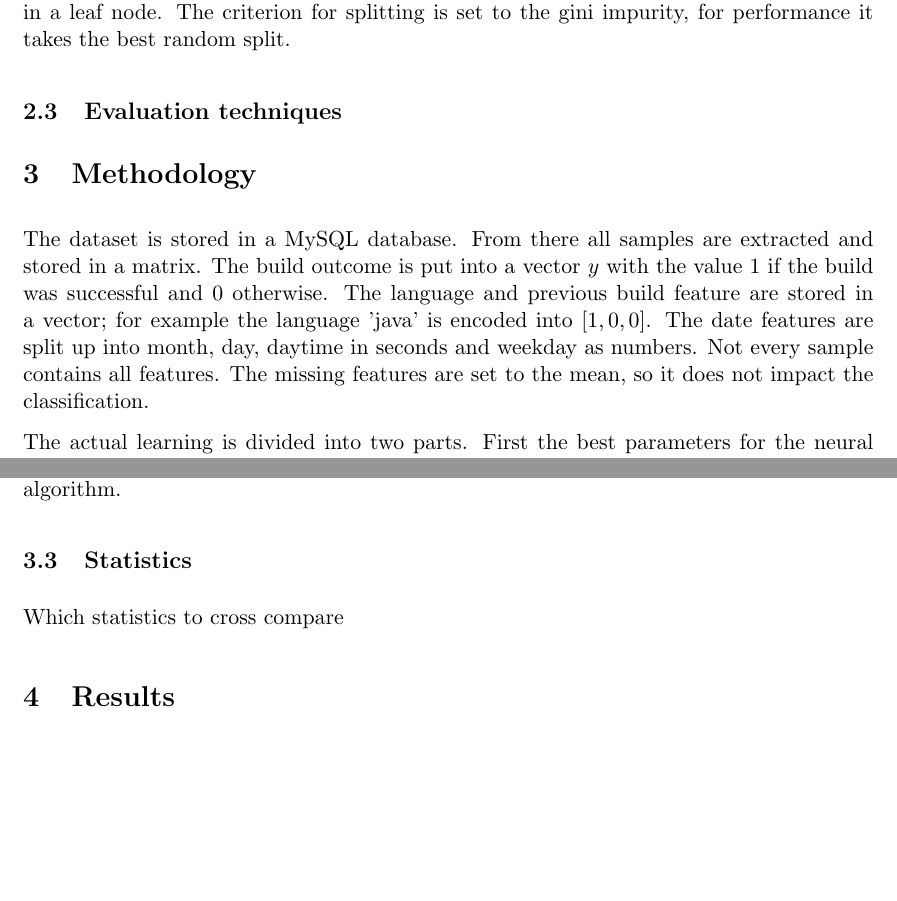
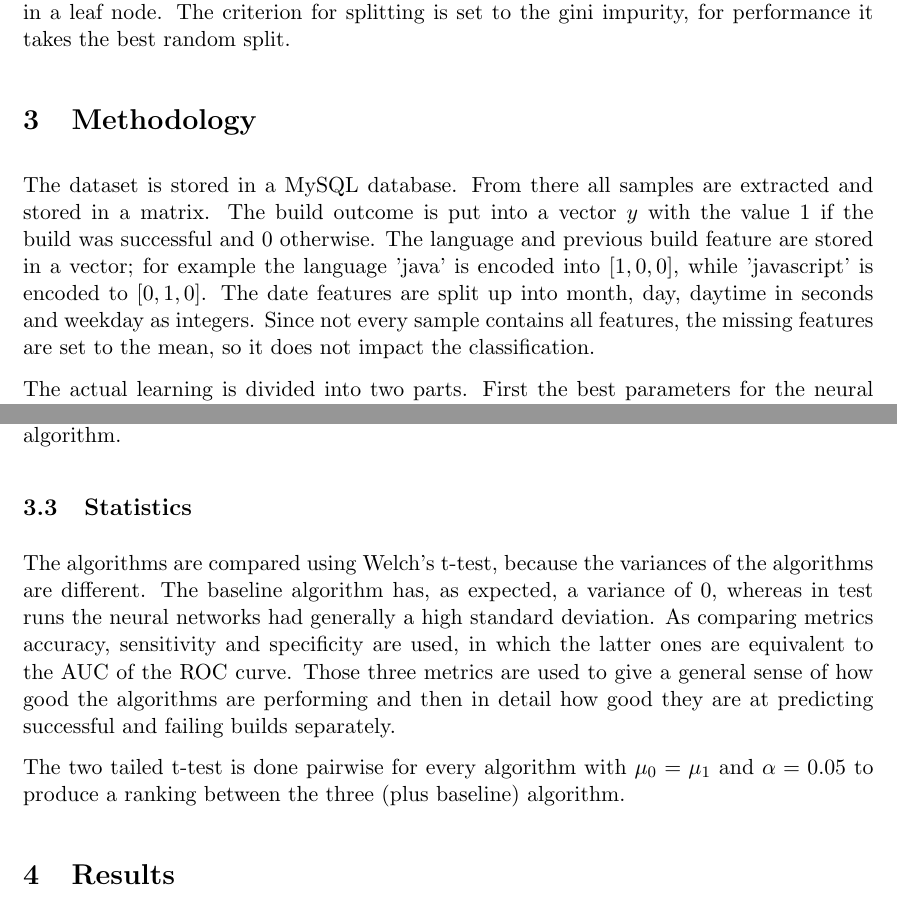
Before and after one commit to jodokae/cmput551-mini-project, a LaTeX paper (tex/mini-project.tex): two parts of pages 2 and 4 of 4, joined at a grey line, cut so that both start at the same text, the shorter picture padded with empty space. Compiled offline with pdfLaTeX.

Commit message:
statistic section

```diff
--- a/tex/mini-project.tex
+++ b/tex/mini-project.tex
@@ -73,14 +73,10 @@ As third algorithm a decision tree is used. A decision tree classifier is a tree
 
 %Tree, Bayes, MostFrequent, NN
 
-\subsection{Evaluation techniques}
-
-%TODO
-
 \section{Methodology}
 
-The dataset is stored in a MySQL database. From there all samples are extracted and stored in a matrix. The build outcome is put into a vector $y$ with the value $1$ if the build was successful and $0$ otherwise. The language and previous build feature are stored in a vector; for example the language 'java' is encoded into $[1,0,0]$. The date features are split up into month, day, daytime in seconds and weekday as numbers.
-Not every sample contains all features. The missing features are set to the mean, so it does not impact the classification.
+The dataset is stored in a MySQL database. From there all samples are extracted and stored in a matrix. The build outcome is put into a vector $y$ with the value $1$ if the build was successful and $0$ otherwise. The language and previous build feature are stored in a vector; for example the language 'java' is encoded into $[1,0,0]$, while 'javascript' is encoded to $[0,1,0]$. The date features are split up into month, day, daytime in seconds and weekday as integers.
+Since not every sample contains all features, the missing features are set to the mean, so it does not impact the classification.
 
 The actual learning is divided into two parts. First the best parameters for the neural network and the decision tree have to be learned, and afterwards the algorithms need to be compared. Because the dataset is big enough, for the both tasks the dataset is split up in two equal halves. The split and all following splits are done stratified. This complete split is used so that the parameter search does not bias the inter algorithm algorithms.
 
@@ -104,9 +100,11 @@ The other half of the data is used to compare the different algorithms. For that
 
 \subsection{Statistics}
 
-%TODO
+The algorithms are compared using Welch's t-test, because the variances of the algorithms are different. The baseline algorithm has, as expected, a variance of 0, whereas in test runs the neural networks had generally a high standard deviation. As comparing metrics accuracy, sensitivity and specificity are used, in which the latter ones are equivalent to the AUC of the ROC curve. Those three metrics are used to give a general sense of how good the algorithms are performing and then in detail how good they are at predicting successful and failing builds separately.
 
-Which statistics to cross compare
+The two tailed t-test is done pairwise for every algorithm with $\mu_0 = \mu_1$ and $\alpha=0.05$ to produce a ranking between the three (plus baseline) algorithm.
+
+%Which statistics to cross compare
 
 \section{Results}
 
```
Also changed, not shown: tex/mini-project.tex (2 more changed lines).
